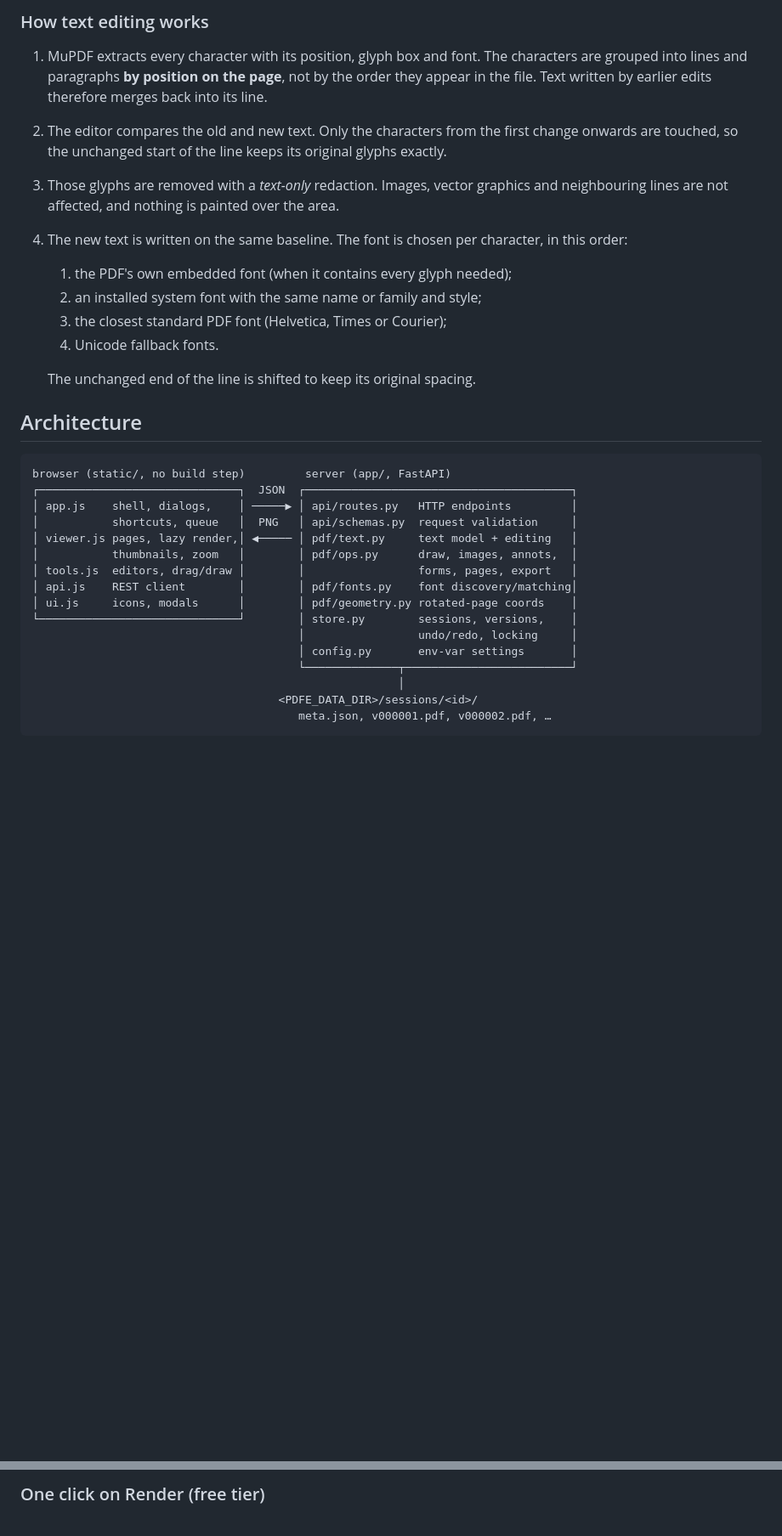
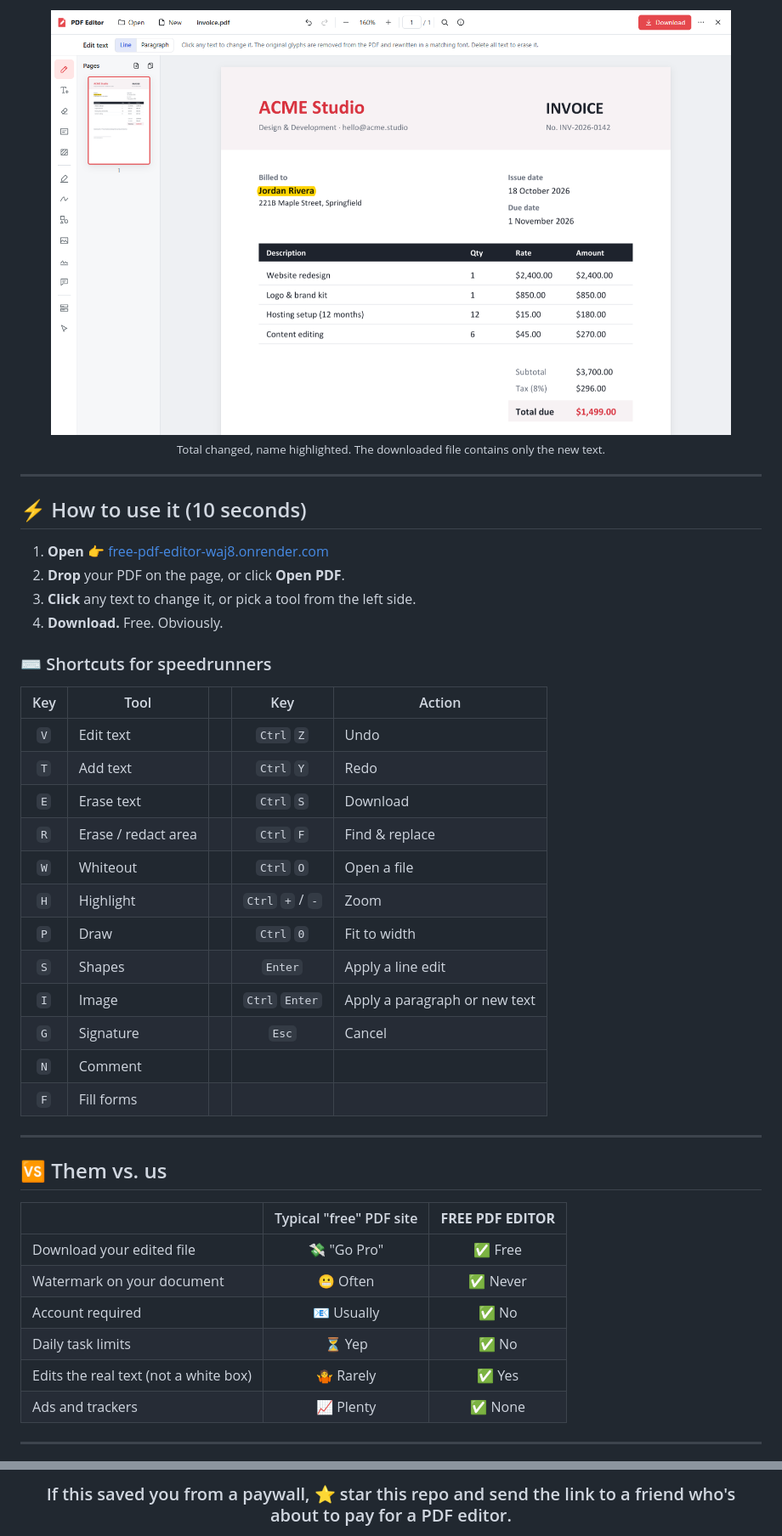
Before and after one commit to YoRu-Cat/YORUZ-FREE-PDF-EDITOR, a Markdown page: README.md, 2 parts joined by grey strips. Shown: that part at 85% size. Rendered like a GitHub page; pictures changed too: assets/result.png (added); blank space fills up the shorter version.

````diff
--- a/README.md
+++ b/README.md
@@ -19,33 +87,48 @@ A web-based PDF editor that changes the **actual content of the PDF**. Edited an
 
-### How text editing works
+<div align="center">
+  <img src="assets/result.png" alt="Invoice after editing the total and highlighting the client's name" width="800">
+  <br>
+  <sub>Total changed, name highlighted. The downloaded file contains only the new text.</sub>
+</div>
 
-1. MuPDF extracts every character with its position, glyph box and font. The characters are grouped into lines and paragraphs **by position on the page**, not by the order they appear in the file. Text written by earlier edits therefore merges back into its line.
-2. The editor compares the old and new text. Only the characters from the first change onwards are touched, so the unchanged start of the line keeps its original glyphs exactly.
-3. Those glyphs are removed with a *text-only* redaction. Images, vector graphics and neighbouring lines are not affected, and nothing is painted over the area.
-4. The new text is written on the same baseline. The font is chosen per character, in this order:
-   1. the PDF's own embedded font (when it contains every glyph needed);
-   2. an installed system font with the same name or family and style;
-   3. the closest standard PDF font (Helvetica, Times or Courier);
-   4. Unicode fallback fonts.
+---
 
-   The unchanged end of the line is shifted to keep its original spacing.
+## ⚡ How to use it (10 seconds)
 
-## Architecture
+1. **Open** 👉 [free-pdf-editor-waj8.onrender.com](https://free-pdf-editor-waj8.onrender.com)
+2. **Drop** your PDF on the page, or click **Open PDF**.
+3. **Click** any text to change it, or pick a tool from the left side.
+4. **Download.** Free. Obviously.
 
-```
-browser (static/, no build step)         server (app/, FastAPI)
-┌──────────────────────────────┐  JSON  ┌────────────────────────────────────────┐
-│ app.js    shell, dialogs,    │ ─────▶ │ api/routes.py   HTTP endpoints         │
-│           shortcuts, queue   │  PNG   │ api/schemas.py  request validation     │
-│ viewer.js pages, lazy render,│ ◀───── │ pdf/text.py     text model + editing   │
-│           thumbnails, zoom   │        │ pdf/ops.py      draw, images, annots,  │
-│ tools.js  editors, drag/draw │        │                 forms, pages, export   │
-│ api.js    REST client        │        │ pdf/fonts.py    font discovery/matching│
-│ ui.js     icons, modals      │        │ pdf/geometry.py rotated-page coords    │
-└──────────────────────────────┘        │ store.py        sessions, versions,    │
-                                        │                 undo/redo, locking     │
-                                        │ config.py       env-var settings       │
-                                        └──────────────┬─────────────────────────┘
-                                                       │
-                                     <PDFE_DATA_DIR>/sessions/<id>/
-                                        meta.json, v000001.pdf, v000002.pdf, …
+### ⌨️ Shortcuts for speedrunners
+
+| Key | Tool | | Key | Action |
+|:---:|---|---|:---:|---|
+| `V` | Edit text | | `Ctrl` `Z` | Undo |
+| `T` | Add text | | `Ctrl` `Y` | Redo |
+| `E` | Erase text | | `Ctrl` `S` | Download |
+| `R` | Erase / redact area | | `Ctrl` `F` | Find & replace |
+| `W` | Whiteout | | `Ctrl` `O` | Open a file |
+| `H` | Highlight | | `Ctrl` `+` / `-` | Zoom |
+| `P` | Draw | | `Ctrl` `0` | Fit to width |
+| `S` | Shapes | | `Enter` | Apply a line edit |
+| `I` | Image | | `Ctrl` `Enter` | Apply a paragraph or new text |
+| `G` | Signature | | `Esc` | Cancel |
+| `N` | Comment | | | |
+| `F` | Fill forms | | | |
+
+---
+
+## 🆚 Them vs. us
+
+| | Typical "free" PDF site | **FREE PDF EDITOR** |
+|---|:---:|:---:|
+| Download your edited file | 💸 "Go Pro" | ✅ Free |
+| Watermark on your document | 😬 Often | ✅ Never |
+| Account required | 📧 Usually | ✅ No |
+| Daily task limits | ⏳ Yep | ✅ No |
+| Edits the real text (not a white box) | 🤷 Rarely | ✅ Yes |
+| Ads and trackers | 📈 Plenty | ✅ None |
+
+---
+
@@ -78,3 +230,3 @@ Interactive API docs are at `/api/docs`.
 
-### One click on Render (free tier)
+### If this saved you from a paywall, ⭐ star this repo and send the link to a friend who's about to pay for a PDF editor.
 
````
Also changed, not shown: other parts of README.md (+174 -92 lines), .github/ISSUE_TEMPLATE/bug_report.md (added, +18 -0 lines), .github/ISSUE_TEMPLATE/feature_request.md (added, +9 -0 lines), DEVELOPMENT.md (added, +148 -0 lines), assets/dark.png (added), assets/editing.png (added), assets/home.png (added), 6 other files.
